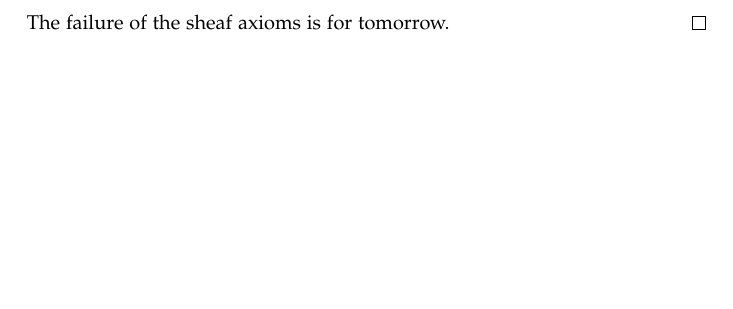
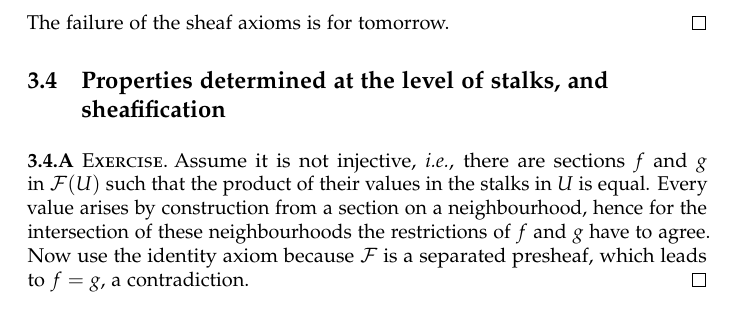
Before and after one commit to zzmjohn/math216, a LaTeX book (solutions.tex, which reads ch3.tex): part of page 20 of 24, cut so that both start at the same text, the shorter picture padded with empty space. Compiled offline with pdfLaTeX.

Commit message:
Solved 3.4.A

```diff
--- a/ch3.tex
+++ b/ch3.tex
@@ -137,3 +137,10 @@
 
   The failure of the sheaf axioms is for tomorrow.
 \end{exercise}
+
+
+\section{Properties determined at the level of stalks, and sheafification}
+
+\begin{exercise}
+  Assume it is not injective, \ie, there are sections~$f$ and~$g$ in~$\mathcal{F}(U)$ such that the product of their values in the stalks in~$U$ is equal. Every value arises by construction from a section on a neighbourhood, hence for the intersection of these neighbourhoods the restrictions of~$f$ and~$g$ have to agree. Now use the identity axiom because~$\mathcal{F}$ is a separated presheaf, which leads to~$f=g$, a contradiction.
+\end{exercise}
```
